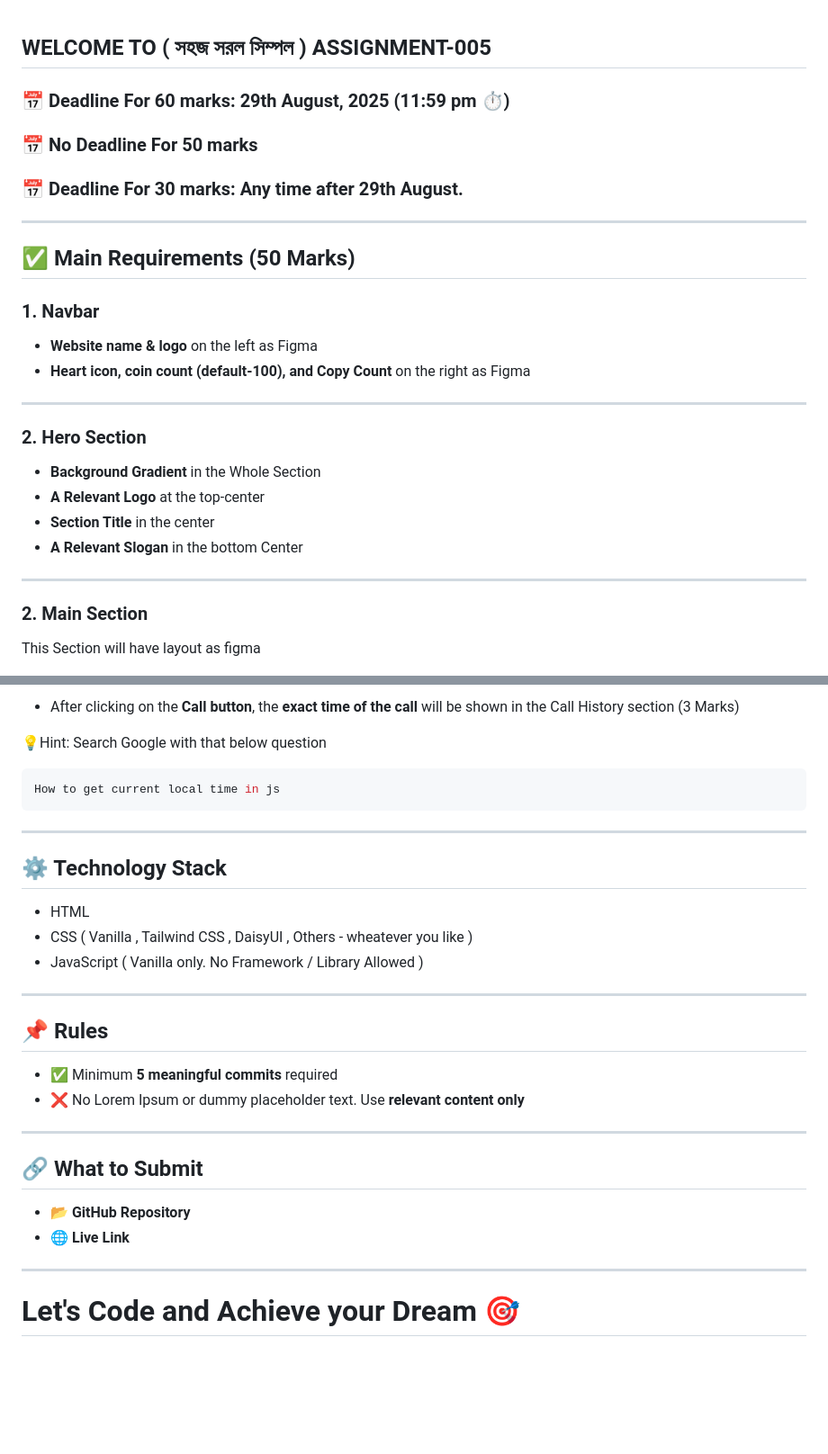
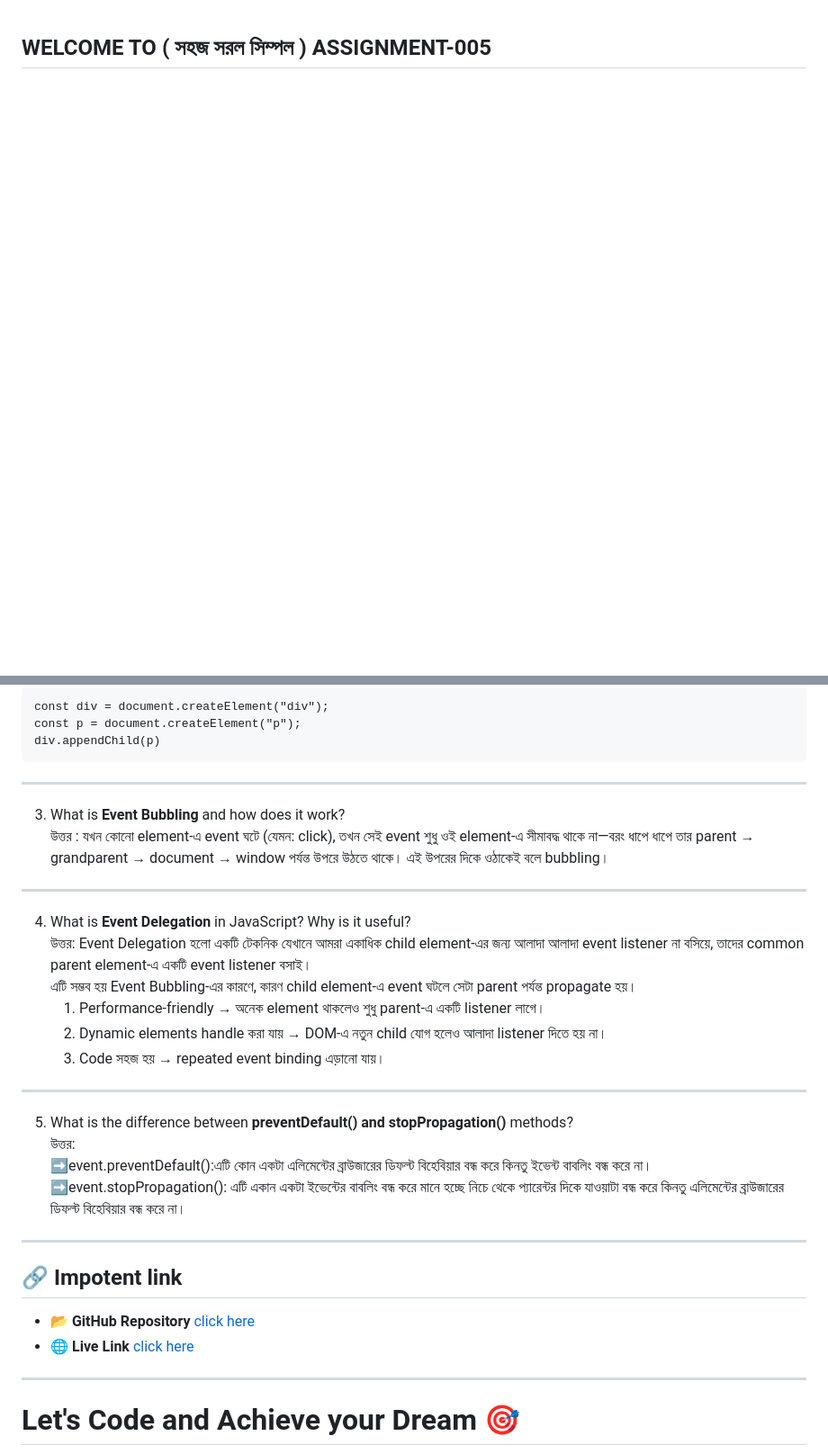
Before and after one commit to khabbab50/ph-B12-A5-Emergency-Hotline, a Markdown page: readme.md, 2 parts joined by grey strips. Shown: that part at 90% size. GitHub-like rendering; blank space fills up the shorter version.

````diff
--- a/readme.md
+++ b/readme.md
@@ -1,32 +1,2 @@
 ## WELCOME TO ( সহজ সরল সিম্পল ) ASSIGNMENT-005
 
-### 📅 Deadline For 60 marks: 29th August, 2025 (11:59 pm ⏱️)
-
-### 📅 No Deadline For 50 marks
-
-### 📅 Deadline For 30 marks: Any time after 29th August.
-
----
-
-## ✅ Main Requirements (50 Marks)
-
-### 1. Navbar
-
-- **Website name & logo** on the left as Figma
-- **Heart icon, coin count (default-100), and Copy Count** on the right as Figma
-
----
-
-### 2. Hero Section
-
-- **Background Gradient** in the Whole Section
-- **A Relevant Logo** at the top-center
-- **Section Title** in the center
-- **A Relevant Slogan** in the bottom Center
-
----
-
-### 2. Main Section
-
-This Section will have layout as figma
-
@@ -131,34 +18,34 @@ I have a card with some text and a button inside it. I want that when a user cli
 ```
-
-- After clicking on the **Call button**, the **exact time of the call** will be shown in the Call History section (3 Marks)
-
-💡Hint: Search Google with that below question
-
-```bash
-How to get current local time in js
+const div = document.createElement("div");
+const p = document.createElement("p");
+div.appendChild(p)
 ```
 
 ---
 
-## ⚙️ Technology Stack
-
-- HTML
-- CSS ( Vanilla , Tailwind CSS , DaisyUI , Others - wheatever you like )
-- JavaScript ( Vanilla only. No Framework / Library Allowed )
+3. What is **Event Bubbling** and how does it work?
+   উত্তর : যখন কোনো element-এ event ঘটে (যেমন: click), তখন সেই event শুধু ওই element-এ সীমাবদ্ধ থাকে না—বরং ধাপে ধাপে তার parent → grandparent → document → window পর্যন্ত উপরে উঠতে থাকে।
+   এই উপরের দিকে ওঠাকেই বলে bubbling।
+  ---
+4. What is **Event Delegation** in JavaScript? Why is it useful?
+  উত্তর: Event Delegation হলো একটি টেকনিক যেখানে আমরা একাধিক child element-এর জন্য আলাদা আলাদা event listener না বসিয়ে,
+  তাদের common parent element-এ একটি event listener বসাই।
+  এটি সম্ভব হয় Event Bubbling-এর কারণে, কারণ child element-এ event ঘটলে সেটা parent পর্যন্ত propagate হয়।
+    1. Performance-friendly → অনেক element থাকলেও শুধু parent-এ একটি listener লাগে।
+    2. Dynamic elements handle করা যায় → DOM-এ নতুন child যোগ হলেও আলাদা listener দিতে হয় না।
+    3. Code সহজ হয় → repeated event binding এড়ানো যায়।
+---
+5. What is the difference between **preventDefault() and stopPropagation()** methods?
+উত্তর:
+➡️event.preventDefault():এটি কোন একটা এলিমেন্টের ব্রাউজারের ডিফল্ট বিহেবিয়ার বন্ধ করে কিনতু ইভেন্ট বাবলিং বন্ধ করে না।
+➡️event.stopPropagation(): এটি একান একটা ইভেন্টের বাবলিং বন্ধ করে মানে হচ্ছে নিচে থেকে প্যারেন্টর দিকে যাওয়াটা বন্ধ করে কিনতু  এলিমেন্টের ব্রাউজারের ডিফল্ট বিহেবিয়ার বন্ধ করে না।
 
 ---
 
-## 📌 Rules
+## 🔗 Impotent link
 
-- ✅ Minimum **5 meaningful commits** required
-- ❌ No Lorem Ipsum or dummy placeholder text. Use **relevant content only**
-
----
-
-## 🔗 What to Submit
-
-- 📂 **GitHub Repository**
-- 🌐 **Live Link**
+- 📂 **GitHub Repository** [click here](https://github.com/khabbab50/ph-B12-A5-Emergency-Hotline.git)
+- 🌐 **Live Link** [click here](https://khabbab50.github.io/ph-B12-A5-Emergency-Hotline/)
 
 ---
 
````
Also changed, not shown: other parts of readme.md (+9 -92 lines).
